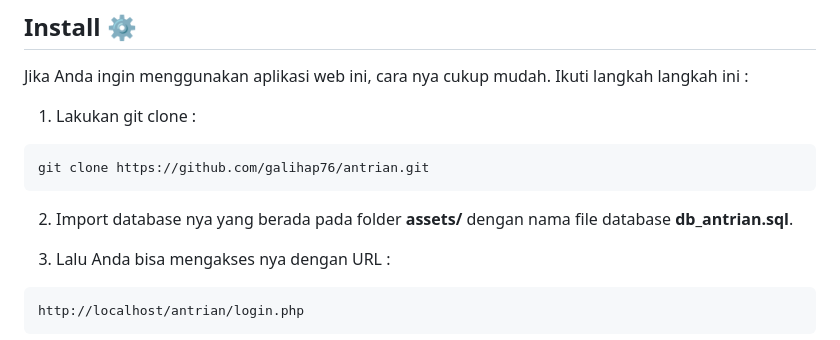
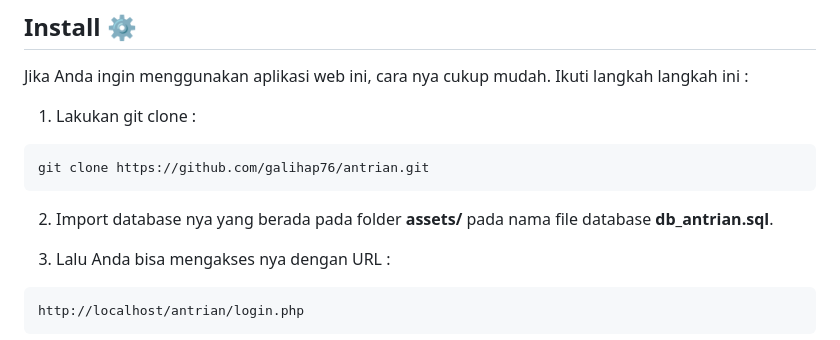
Before and after one commit to Ottapiens/antrian, a Markdown page: README.md, the part around the change. GitHub-like rendering.

````diff
--- a/README.md
+++ b/README.md
@@ -17,7 +17,7 @@ Jika Anda ingin menggunakan aplikasi web ini, cara nya cukup mudah. Ikuti langka
 git clone https://github.com/galihap76/antrian.git
 ```
 
-2. Import database nya yang berada pada folder **assets/** dengan nama file database **db_antrian.sql**.
+2. Import database nya yang berada pada folder **assets/** pada nama file database **db_antrian.sql**.
 
 3. Lalu Anda bisa mengakses nya dengan URL :
 ```
````
